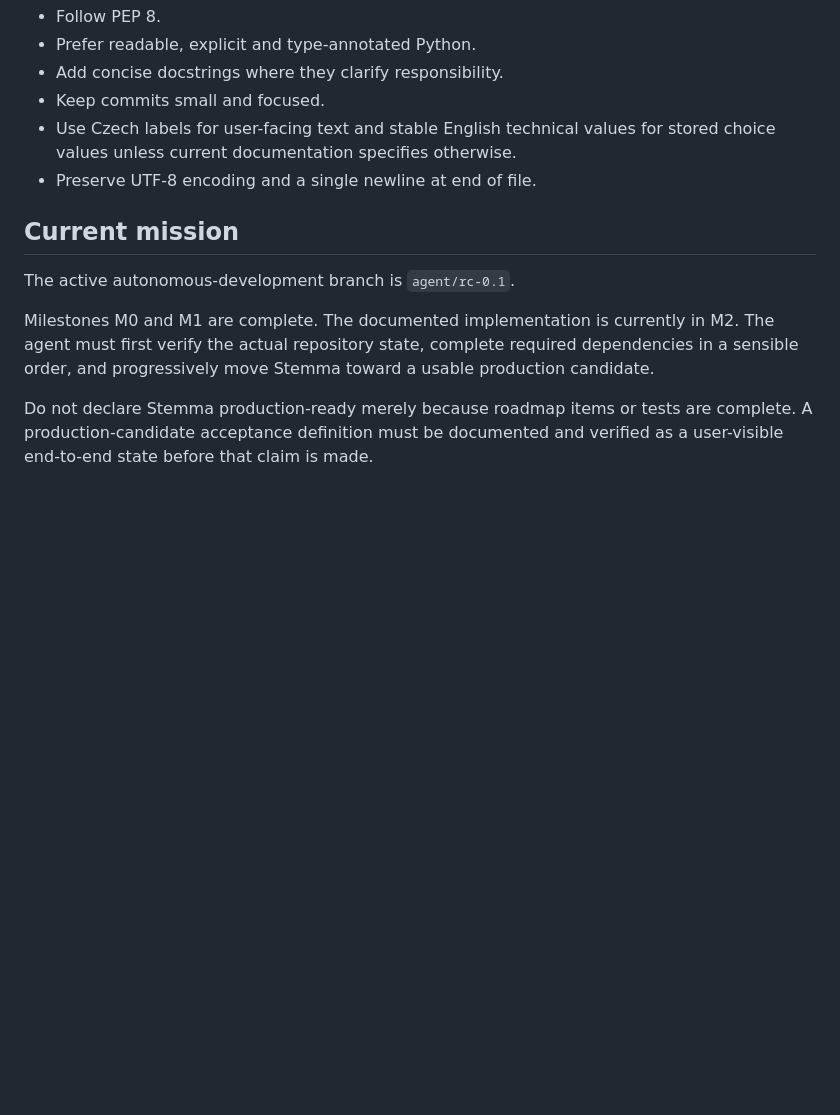
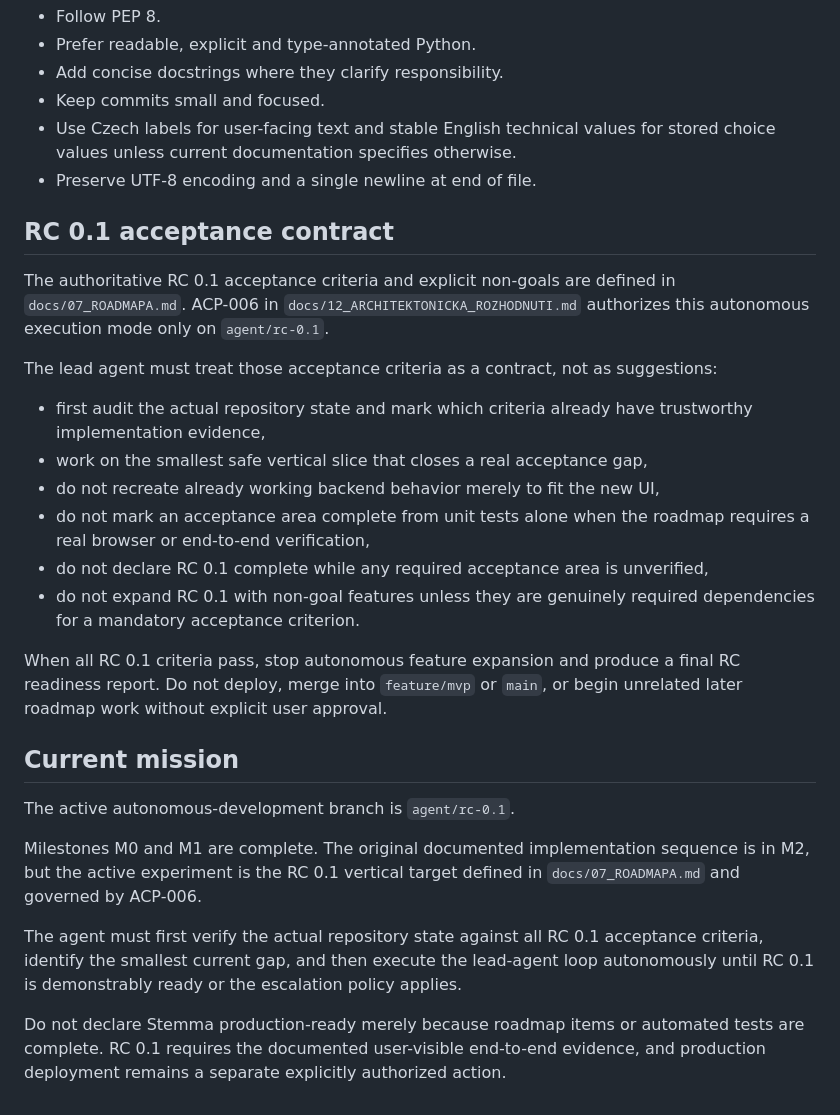
Before and after one commit to manicap/Stemma, a Markdown page: AGENTS.md, the part around the change. GitHub-like rendering; blank space fills up the shorter version.

Commit message:
Bind agent execution to RC 0.1 acceptance contract

```diff
--- a/AGENTS.md
+++ b/AGENTS.md
@@ -272,10 +272,27 @@ Run additional targeted tests, security checks, or browser/UI verification whene
 - Use Czech labels for user-facing text and stable English technical values for stored choice values unless current documentation specifies otherwise.
 - Preserve UTF-8 encoding and a single newline at end of file.
 
+## RC 0.1 acceptance contract
+
+The authoritative RC 0.1 acceptance criteria and explicit non-goals are defined in `docs/07_ROADMAPA.md`. ACP-006 in `docs/12_ARCHITEKTONICKA_ROZHODNUTI.md` authorizes this autonomous execution mode only on `agent/rc-0.1`.
+
+The lead agent must treat those acceptance criteria as a contract, not as suggestions:
+
+- first audit the actual repository state and mark which criteria already have trustworthy implementation evidence,
+- work on the smallest safe vertical slice that closes a real acceptance gap,
+- do not recreate already working backend behavior merely to fit the new UI,
+- do not mark an acceptance area complete from unit tests alone when the roadmap requires a real browser or end-to-end verification,
+- do not declare RC 0.1 complete while any required acceptance area is unverified,
+- do not expand RC 0.1 with non-goal features unless they are genuinely required dependencies for a mandatory acceptance criterion.
+
+When all RC 0.1 criteria pass, stop autonomous feature expansion and produce a final RC readiness report. Do not deploy, merge into `feature/mvp` or `main`, or begin unrelated later roadmap work without explicit user approval.
+
 ## Current mission
 
 The active autonomous-development branch is `agent/rc-0.1`.
 
-Milestones M0 and M1 are complete. The documented implementation is currently in M2. The agent must first verify the actual repository state, complete required dependencies in a sensible order, and progressively move Stemma toward a usable production candidate.
+Milestones M0 and M1 are complete. The original documented implementation sequence is in M2, but the active experiment is the RC 0.1 vertical target defined in `docs/07_ROADMAPA.md` and governed by ACP-006.
 
-Do not declare Stemma production-ready merely because roadmap items or tests are complete. A production-candidate acceptance definition must be documented and verified as a user-visible end-to-end state before that claim is made.
+The agent must first verify the actual repository state against all RC 0.1 acceptance criteria, identify the smallest current gap, and then execute the lead-agent loop autonomously until RC 0.1 is demonstrably ready or the escalation policy applies.
+
+Do not declare Stemma production-ready merely because roadmap items or automated tests are complete. RC 0.1 requires the documented user-visible end-to-end evidence, and production deployment remains a separate explicitly authorized action.
```
